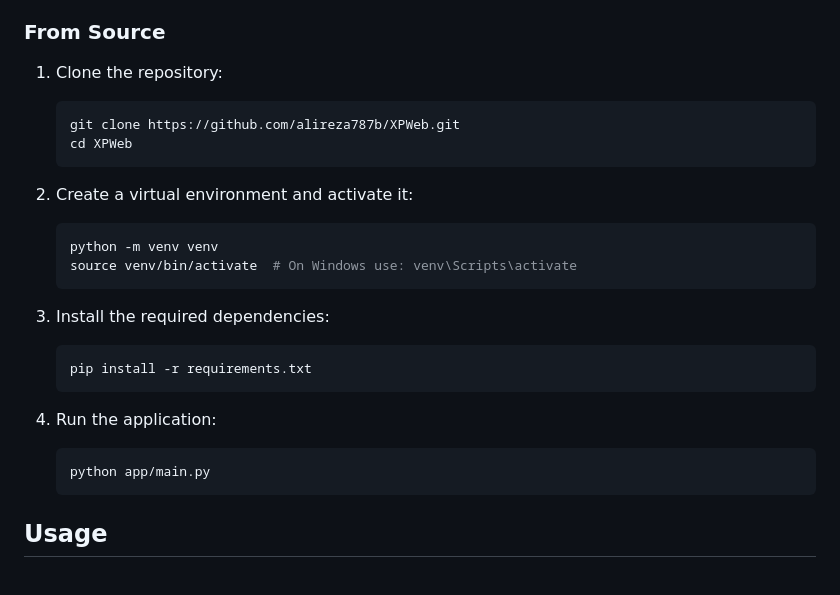
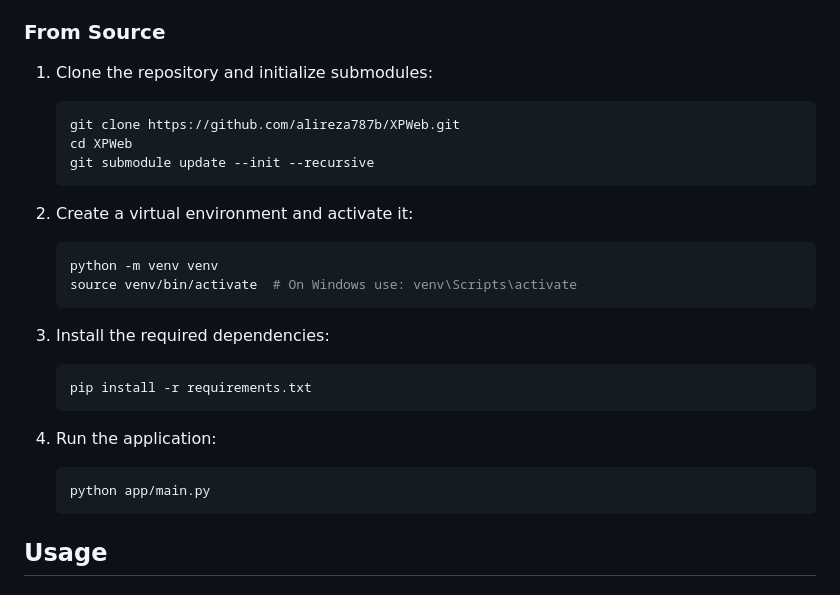
Before and after one commit to alireza787b/XPWeb, a Markdown page: README.md, the part around the change. GitHub-like rendering.

Commit message:
Update README.md to submodules

````diff
--- a/README.md
+++ b/README.md
@@ -25,11 +25,12 @@ XPWeb is a REST API interface for X-Plane using X-Plane Connect, allowing users
 
 ### From Source
 
-1. Clone the repository:
+1. Clone the repository and initialize submodules:
 
     ```sh
     git clone https://github.com/alireza787b/XPWeb.git
     cd XPWeb
+    git submodule update --init --recursive
     ```
 
 2. Create a virtual environment and activate it:
@@ -50,6 +51,7 @@ XPWeb is a REST API interface for X-Plane using X-Plane Connect, allowing users
     ```sh
     python app/main.py
     ```
+
 
 ## Usage
 
````
